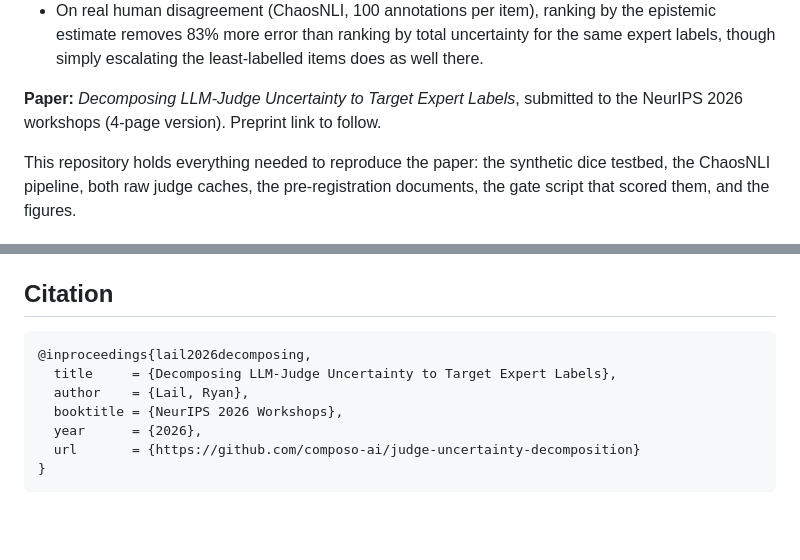
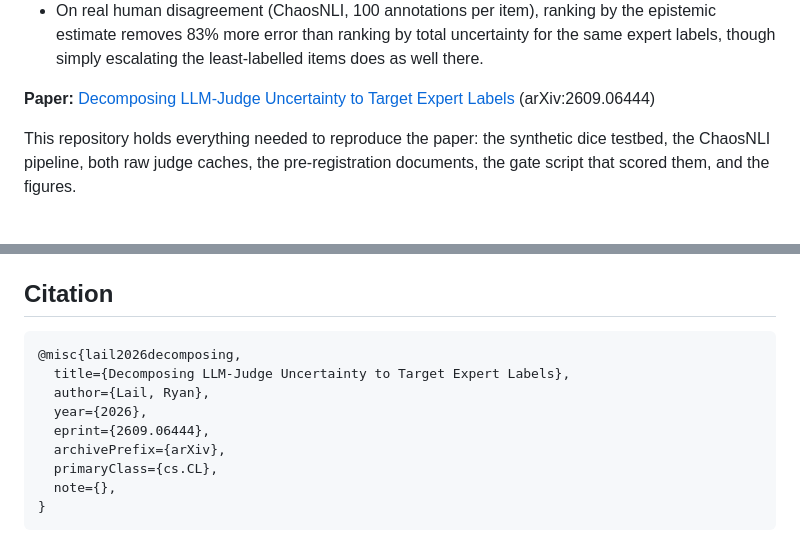
Before and after one commit to composo-ai/judge-uncertainty-decomposition, a Markdown page: README.md, 2 parts joined by grey strips. Rendered like a GitHub page; blank space fills up the shorter version.

Commit message:
README: arXiv link and citation in the house style
Co-Authored-By: Claude Fable 5.1 <noreply@anthropic.com>
Claude-Session: https://claude.ai/code/session_016F9WPKH6NqrNesgUFx6eKX

````diff
--- a/README.md
+++ b/README.md
@@ -20,8 +20,7 @@ no sampling and no further judge calls.
   estimate removes 83% more error than ranking by total uncertainty for the same expert
   labels, though simply escalating the least-labelled items does as well there.
 
-**Paper:** *Decomposing LLM-Judge Uncertainty to Target Expert Labels*, submitted to the
-NeurIPS 2026 workshops (4-page version). Preprint link to follow.
+**Paper:** [Decomposing LLM-Judge Uncertainty to Target Expert Labels](https://arxiv.org/abs/2609.06444) (arXiv:2609.06444)
 
 This repository holds everything needed to reproduce the paper: the synthetic dice testbed,
 the ChaosNLI pipeline, both raw judge caches, the pre-registration documents, the gate
@@ -133,11 +132,13 @@ missed, `chaosnli/RESULTS.md` says so and labels the later analysis as explorato
 ## Citation
 
 ```bibtex
-@inproceedings{lail2026decomposing,
-  title     = {Decomposing LLM-Judge Uncertainty to Target Expert Labels},
-  author    = {Lail, Ryan},
-  booktitle = {NeurIPS 2026 Workshops},
-  year      = {2026},
-  url       = {https://github.com/composo-ai/judge-uncertainty-decomposition}
+@misc{lail2026decomposing,
+  title={Decomposing LLM-Judge Uncertainty to Target Expert Labels},
+  author={Lail, Ryan},
+  year={2026},
+  eprint={2609.06444},
+  archivePrefix={arXiv},
+  primaryClass={cs.CL},
+  note={},
 }
 ```
````
